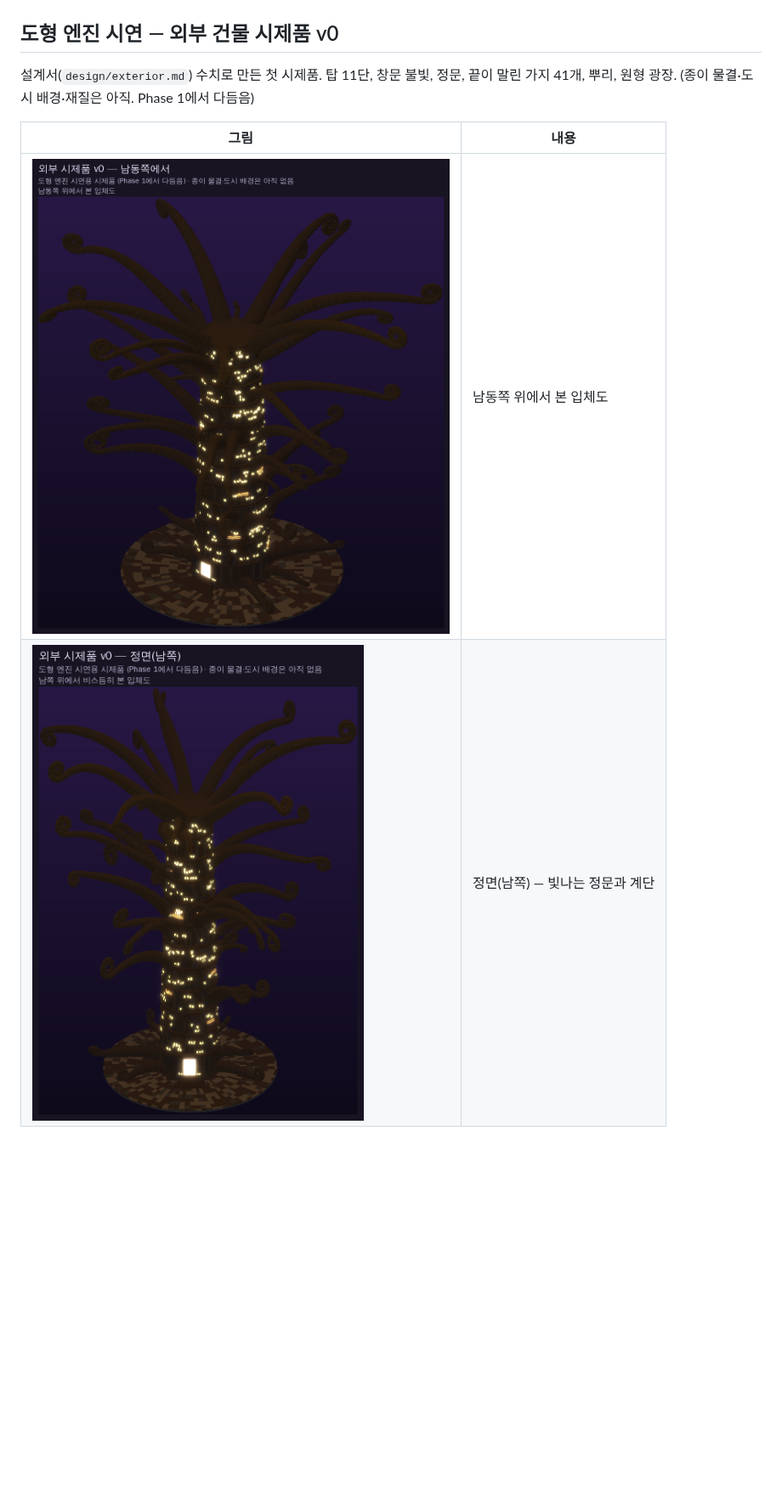
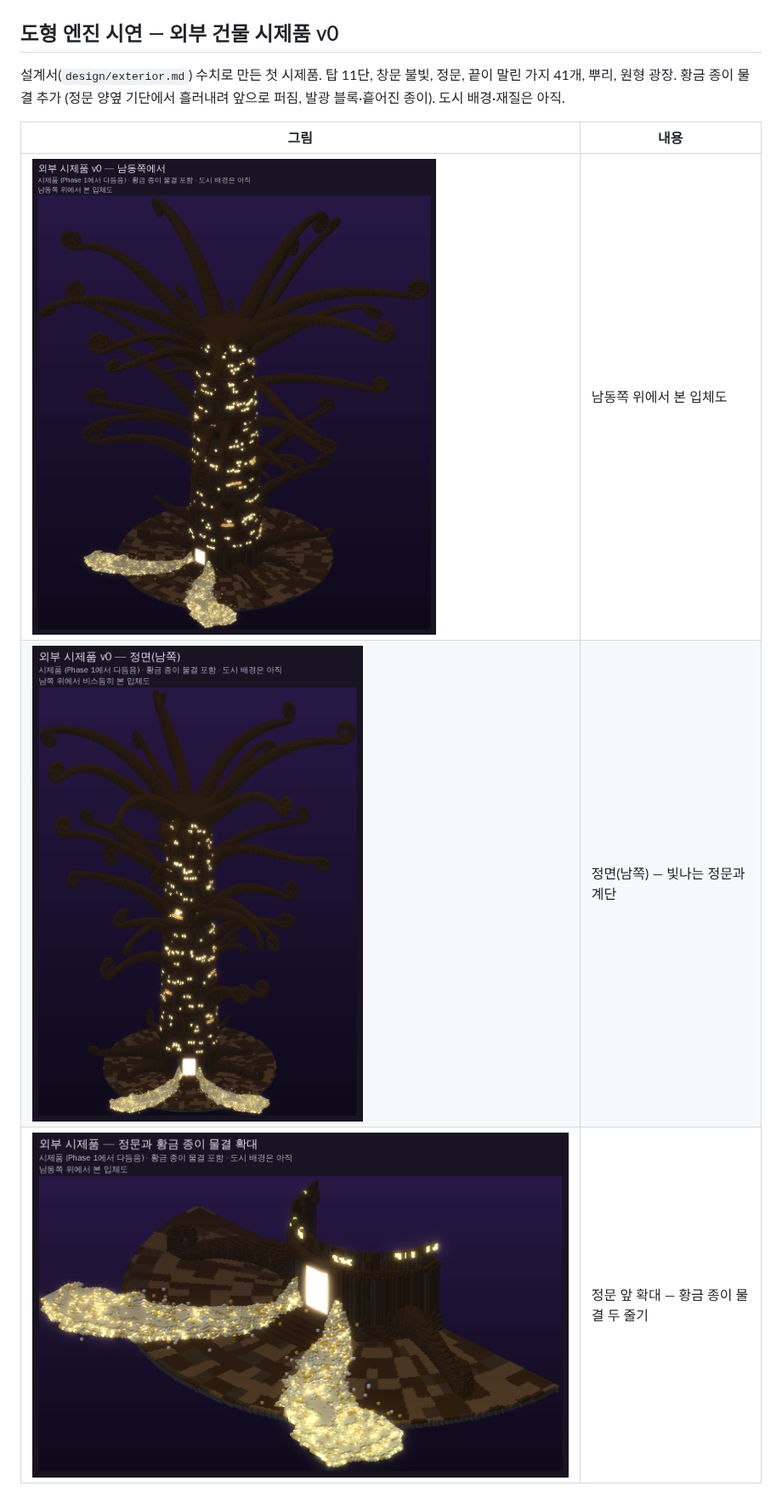
Before and after one commit to twoapple08/Library-of-Ruina-map, a Markdown page: previews/README.md, the part around the change. Shown at 85% size. Drawn GitHub-style; pictures changed too: previews/proto_exterior_v0_front.png, previews/proto_exterior_v0_paper.png (added), previews/proto_exterior_v0_se.png; blank space fills up the shorter version.

```diff
--- a/previews/README.md
+++ b/previews/README.md
@@ -15,9 +15,10 @@
 ## 도형 엔진 시연 — 외부 건물 시제품 v0
 
 설계서(`design/exterior.md`) 수치로 만든 첫 시제품. 탑 11단, 창문 불빛, 정문, 끝이 말린 가지 41개, 뿌리, 원형 광장.
-(종이 물결·도시 배경·재질은 아직. Phase 1에서 다듬음)
+황금 종이 물결 추가 (정문 양옆 기단에서 흘러내려 앞으로 퍼짐, 발광 블록·흩어진 종이). 도시 배경·재질은 아직.
 
 | 그림 | 내용 |
 |---|---|
 | ![](proto_exterior_v0_se.png) | 남동쪽 위에서 본 입체도 |
 | ![](proto_exterior_v0_front.png) | 정면(남쪽) — 빛나는 정문과 계단 |
+| ![](proto_exterior_v0_paper.png) | 정문 앞 확대 — 황금 종이 물결 두 줄기 |
```
Also changed, not shown: 3 other files.
